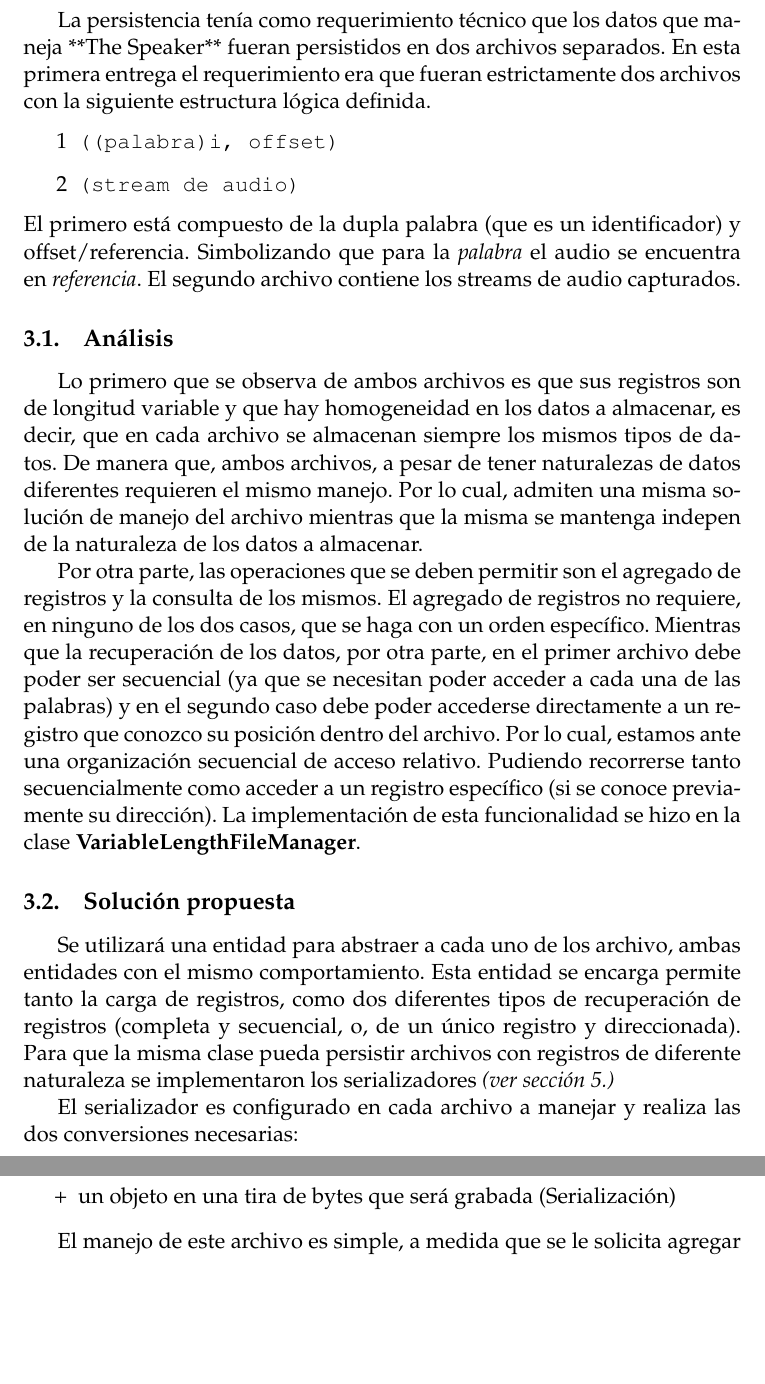
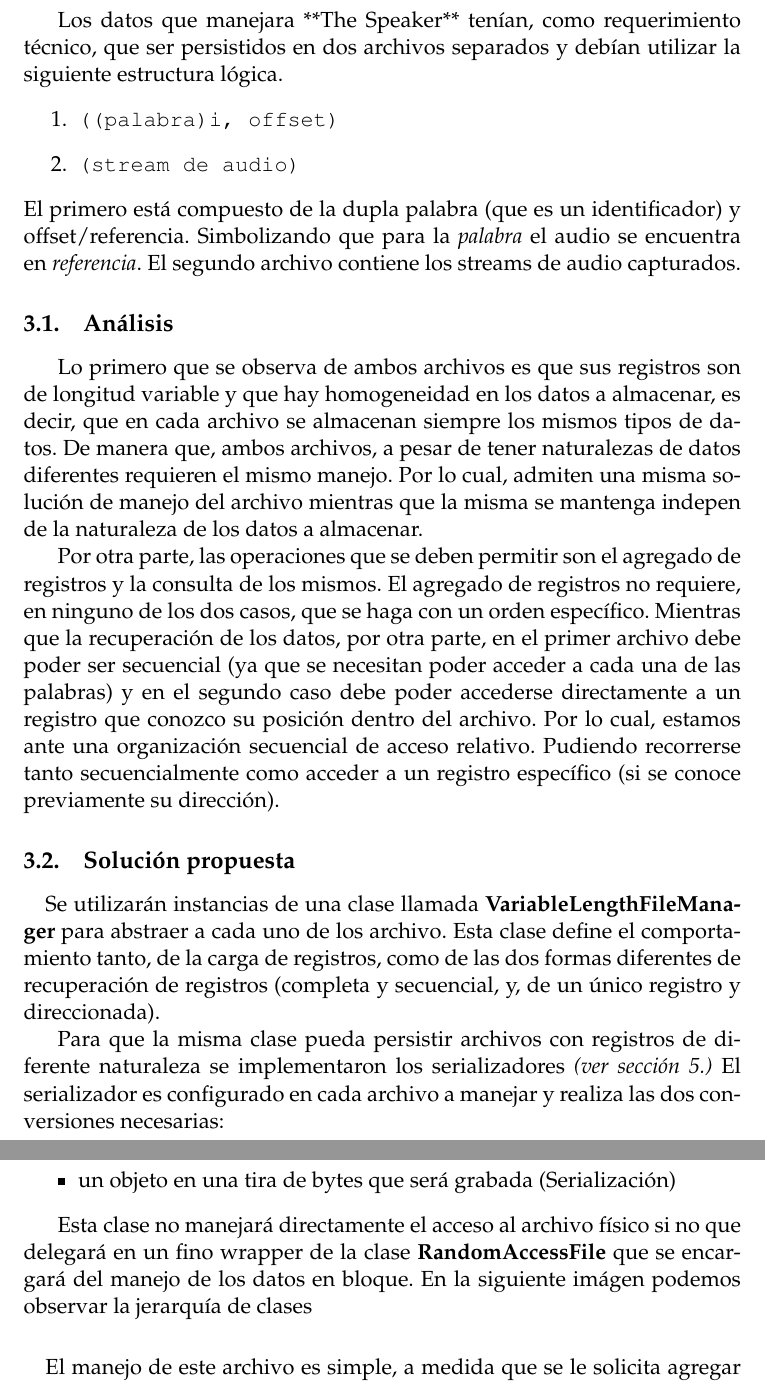
Before and after one commit to martinariel/datos-2009, a LaTeX paper (docs/arch/main.tex, which reads docs/arch/03-file.tex): two parts of pages 5 and 6 of 10 before the commit and two parts of pages 5 and 6 of 11 after it, joined at a grey line, cut at the place of the change, the shorter picture padded with empty space. Compiled offline with pdfLaTeX; the source files are stored in an older character set and shown here as Unicode.

Commit message:
Mas modificación de la documentación del file manager

```diff
--- a/docs/arch/03-file.tex
+++ b/docs/arch/03-file.tex
@@ -1,28 +1,28 @@
 \section{Manejadores de Archivo}
 
-La persistencia tenía como requerimiento técnico que los datos que maneja **The Speaker** fueran persistidos en dos archivos separados. En esta primera entrega el requerimiento era que fueran estrictamente dos archivos con la siguiente estructura lógica definida.
-\newcounter{archivo}
-\begin{list}{\addtocounter{archivo}{1}\arabic{archivo}}
-{
-\setlength{\rightmargin}{\leftmargin}
-}
-\item \texttt{((palabra)i, offset)}
-\item \texttt{(stream de audio)}
-\end{list}
+Los datos que manejara **The Speaker** tenían, como requerimiento técnico, que ser persistidos en dos archivos separados y debían utilizar la siguiente estructura lógica.
+\begin{enumerate}
+	\item \texttt{((palabra)i, offset)}
+	\item \texttt{(stream de audio)}
+\end{enumerate}
 El primero está compuesto de la dupla palabra (que es un identificador) y offset/referencia. Simbolizando que para la {\it palabra} el audio se encuentra en {\it referencia}.
 El segundo archivo contiene los streams de audio capturados.
 
 \subsection{Análisis}
 Lo primero que se observa de ambos archivos es que sus registros son de longitud variable y que hay homogeneidad en los datos a almacenar, es decir, que en cada archivo se almacenan siempre los mismos tipos de datos. De manera que, ambos archivos, a pesar de tener naturalezas de datos diferentes requieren el mismo manejo. Por lo cual, admiten una misma solución de manejo del archivo mientras que la misma se mantenga indepen de la naturaleza de los datos a almacenar.
 
-Por otra parte, las operaciones que se deben permitir son el agregado de registros y la consulta de los mismos. El agregado de registros no requiere, en ninguno de los dos casos, que se haga con un orden específico. Mientras que la recuperación de los datos, por otra parte, en el primer archivo debe poder ser secuencial (ya que se necesitan poder acceder a cada una de las palabras) y en el segundo caso debe poder accederse directamente a un registro que conozco su posición dentro del archivo. Por lo cual, estamos ante una organización secuencial de acceso relativo. Pudiendo recorrerse tanto secuencialmente como acceder a un registro específico (si se conoce previamente su dirección). La implementación de esta funcionalidad se hizo en la clase  {\textbf{VariableLengthFileManager}.}
+Por otra parte, las operaciones que se deben permitir son el agregado de registros y la consulta de los mismos. El agregado de registros no requiere, en ninguno de los dos casos, que se haga con un orden específico. Mientras que la recuperación de los datos, por otra parte, en el primer archivo debe poder ser secuencial (ya que se necesitan poder acceder a cada una de las palabras) y en el segundo caso debe poder accederse directamente a un registro que conozco su posición dentro del archivo. Por lo cual, estamos ante una organización secuencial de acceso relativo. Pudiendo recorrerse tanto secuencialmente como acceder a un registro específico (si se conoce previamente su dirección).
 
 \subsection{Solución propuesta}
-Se utilizará una entidad para abstraer a cada uno de los archivo, ambas entidades con el mismo comportamiento. Esta entidad se encarga permite tanto la carga de registros, como dos diferentes tipos de recuperación de registros (completa y secuencial, o, de un único registro y direccionada).
+\paragraph{}
+Se utilizarán instancias de una clase llamada \textbf{VariableLengthFileManager} para abstraer a cada uno de los archivo. Esta clase define el comportamiento tanto, de la carga de registros, como de las dos formas diferentes de recuperación de registros (completa y secuencial, y, de un único registro y direccionada).
+
 Para que la misma clase pueda persistir archivos con registros de diferente naturaleza se implementaron los serializadores  {\textit{(ver sección \ref{sec:Serializadores}.)}}
+El serializador es configurado en cada archivo a manejar y realiza las dos conversiones necesarias:
+\begin{itemize}
+	\item la tira de bytes leida en un objeto (Mapeo)
+	\item un objeto en una tira de bytes que será grabada (Serialización)
+\end{itemize}
 
-El serializador es configurado en cada archivo a manejar y realiza las dos conversiones necesarias:
-\begin{list}{+}{\setlength{\rightmargin}{\leftmargin}}
-\item la tira de bytes leida en un objeto (Mapeo)
-\item un objeto en una tira de bytes que será grabada (Serialización)
-\end{list}
+Esta clase no manejará directamente el acceso al archivo físico si no que delegará en un fino wrapper de la clase \textbf{RandomAccessFile} que se encargará del manejo de los datos en bloque.
+En la siguiente imágen podemos observar la jerarquía de clases
@@ -29,4 +34,7 @@ El serializador es configurado en cada archivo a manejar y realiza las dos conve
+	\label{fig:classVLFM}
+\end{figure}
 
+\paragraph{}
 El manejo de este archivo es simple, a medida que se le solicita agregar objetos los serializa con el serializador con que fue configurado y los agrega al último bloque (esto no significa que se escriba en este momento). Si se le solicita algún objeto en particular, mediante la dirección del mismo, este manejador de archivo accede al bloque que indique la dirección y mapea los datos del objeto correcto utilizando el mismo serializador.
 
 \subsubsection[Operación de creación]{Agregado de registro}
```
Also changed, not shown: docs/arch/img/ClassDiagramVariableLengthFileManager.png (added), docs/arch/03-file.tex (5 more changed lines).
